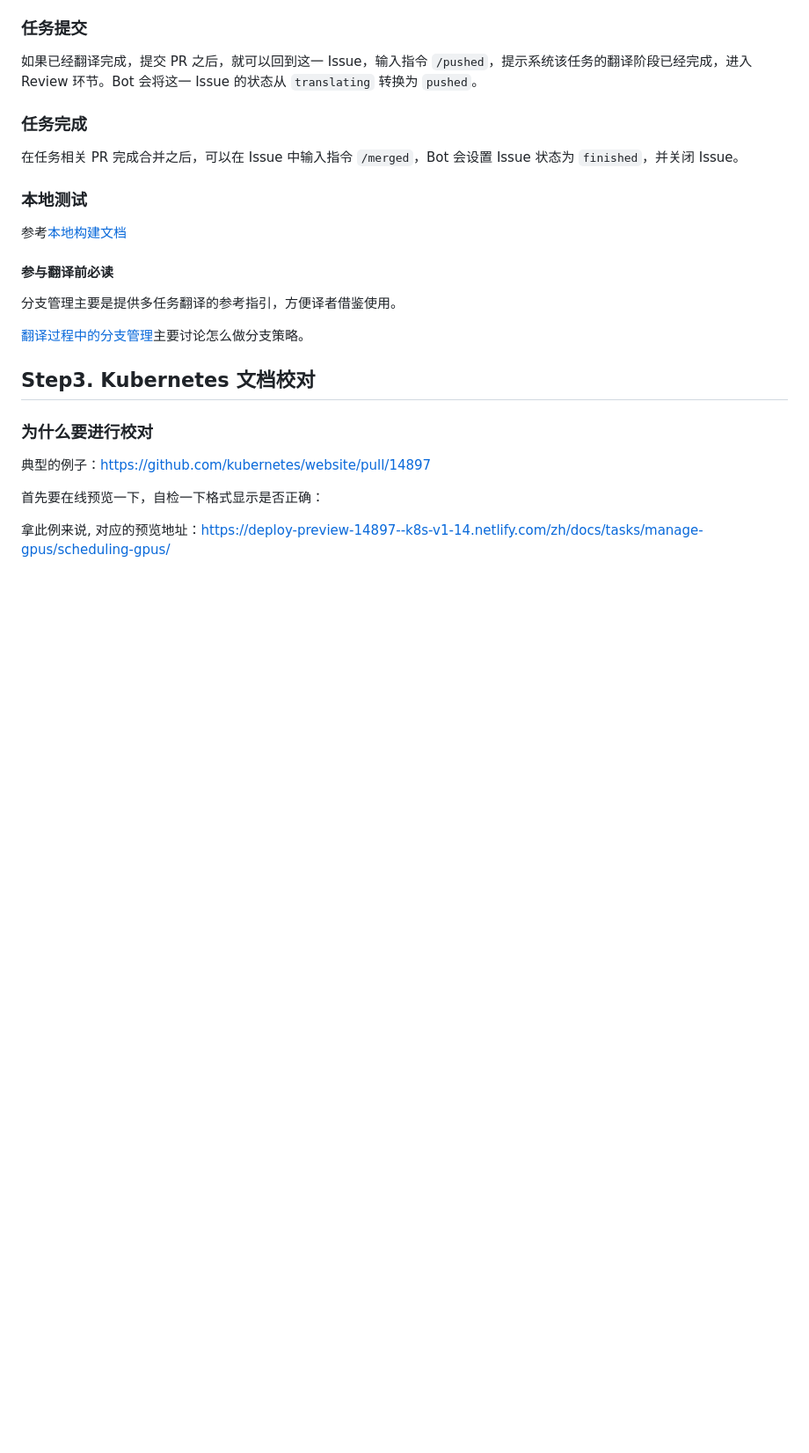
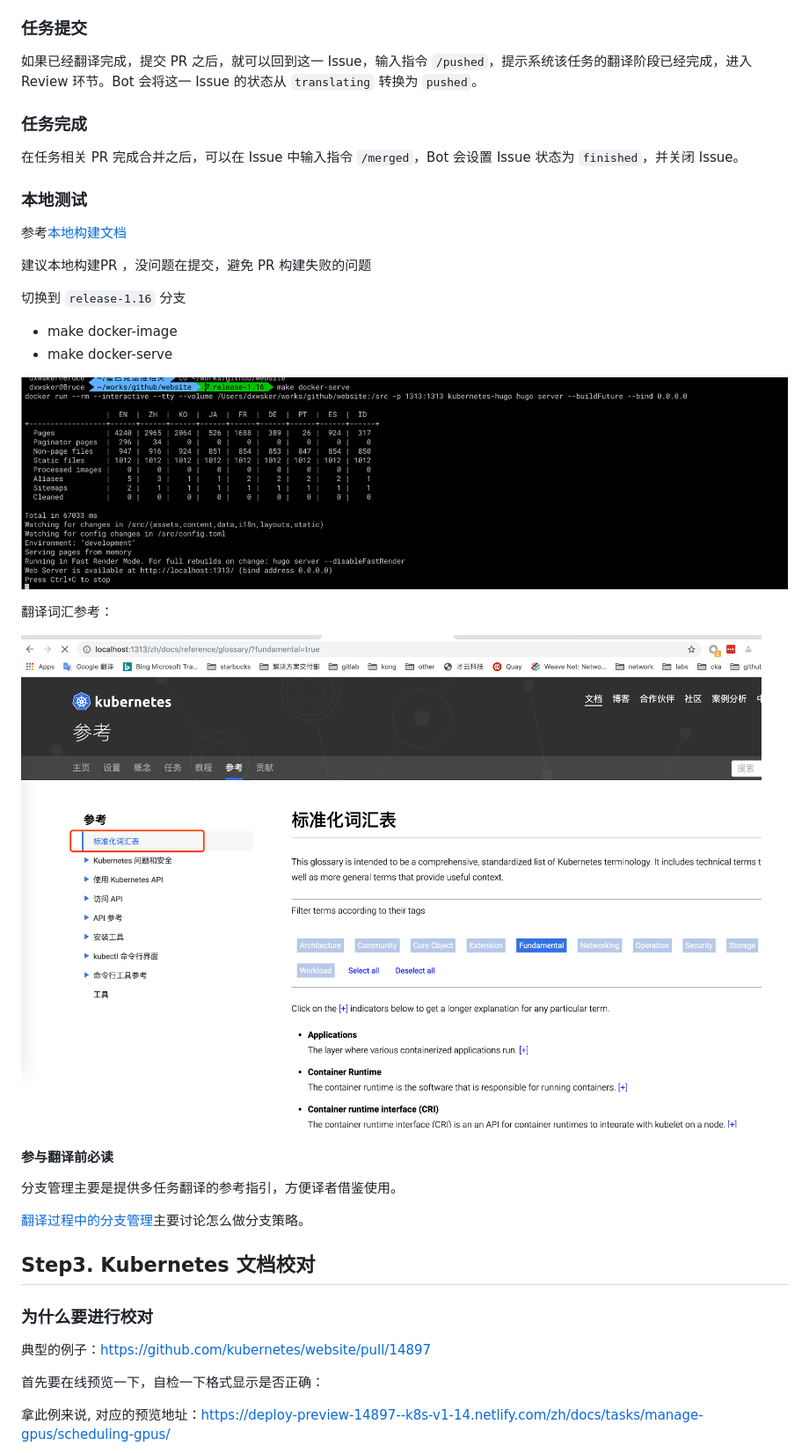
Before and after one commit to k8smeetup/k8s-official-translation, a Markdown page: README.md, the part around the change printed below. Shown: that part at 88% size. Rendered like a GitHub page; pictures changed too: image/2019-10-15-00-54-07.png (added), image/2019-10-15-00-54-32.png (added); blank space fills up the shorter version.

```diff
--- a/README.md
+++ b/README.md
@@ -139,6 +140,20 @@ Issue 标签目前分为几类：
 ### 本地测试
 
 参考[本地构建文档](local-build.md)
+
+建议本地构建PR ，没问题在提交，避免 PR 构建失败的问题
+
+切换到 `release-1.16` 分支
+
+ - make docker-image
+ - make docker-serve
+
+
+![](./image/2019-10-15-00-54-07.png)
+
+翻译词汇参考：
+
+![](./image/2019-10-15-00-54-32.png)
 
 #### 参与翻译前必读
 
```
Also changed, not shown: other parts of README.md (+1 -0 lines).
